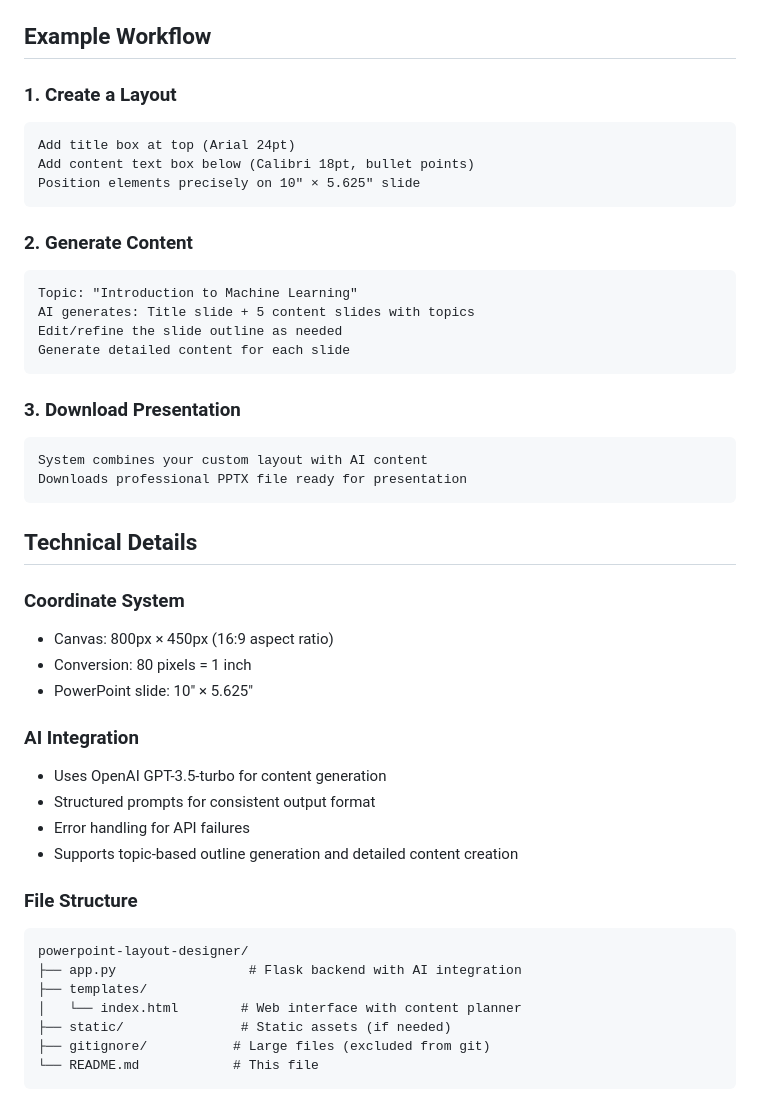
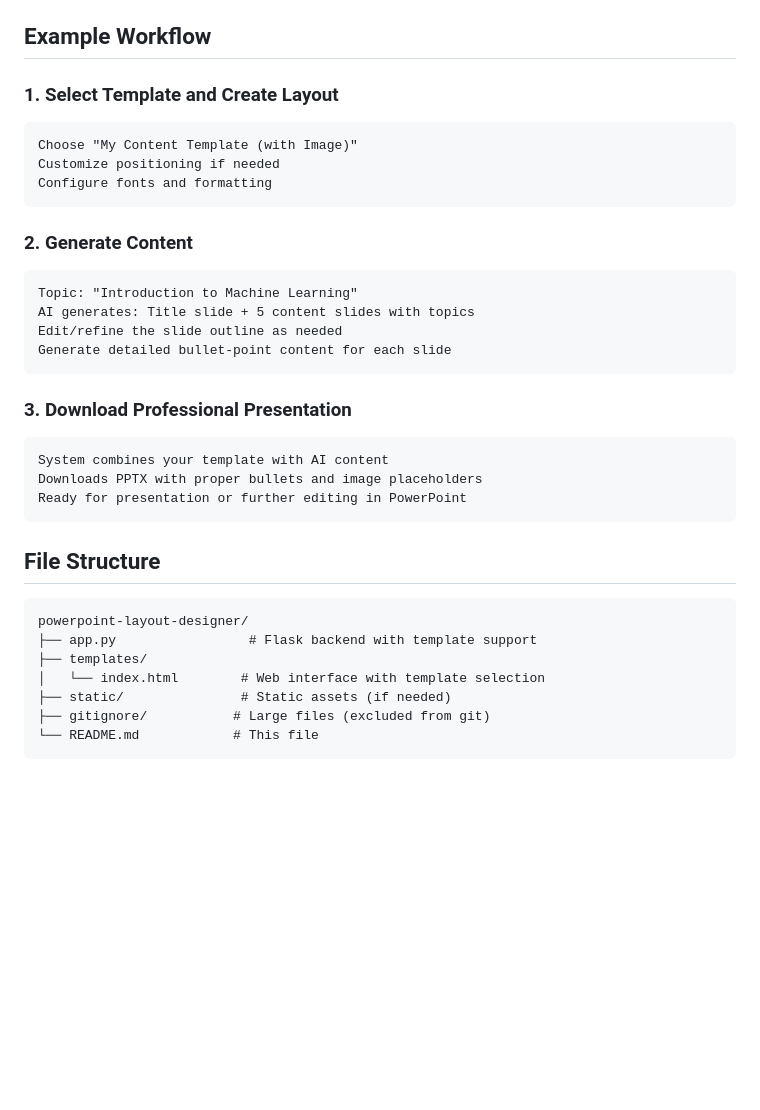
Before and after one commit to Aufco/powerpoint-layout-designer, a Markdown page: README.md, the part around the change printed below. Drawn GitHub-style; blank space fills up the shorter version.

````diff
--- a/README.md
+++ b/README.md
@@ -104,11 +157,11 @@ This application provides a complete presentation creation workflow:
 
 ## Example Workflow
 
-### 1. Create a Layout
+### 1. Select Template and Create Layout
 ```
-Add title box at top (Arial 24pt)
-Add content text box below (Calibri 18pt, bullet points)
-Position elements precisely on 10" × 5.625" slide
+Choose "My Content Template (with Image)"
+Customize positioning if needed
+Configure fonts and formatting
 ```
 
 ### 2. Generate Content
@@ -116,34 +169,22 @@ Position elements precisely on 10" × 5.625" slide
 Topic: "Introduction to Machine Learning"
 AI generates: Title slide + 5 content slides with topics
 Edit/refine the slide outline as needed
-Generate detailed content for each slide
+Generate detailed bullet-point content for each slide
 ```
 
-### 3. Download Presentation
+### 3. Download Professional Presentation
 ```
-System combines your custom layout with AI content
-Downloads professional PPTX file ready for presentation
+System combines your template with AI content
+Downloads PPTX with proper bullets and image placeholders
+Ready for presentation or further editing in PowerPoint
 ```
 
-## Technical Details
-
-### Coordinate System
-- Canvas: 800px × 450px (16:9 aspect ratio)
-- Conversion: 80 pixels = 1 inch
-- PowerPoint slide: 10" × 5.625"
-
-### AI Integration
-- Uses OpenAI GPT-3.5-turbo for content generation
-- Structured prompts for consistent output format
-- Error handling for API failures
-- Supports topic-based outline generation and detailed content creation
-
-### File Structure
+## File Structure
 ```
 powerpoint-layout-designer/
-├── app.py                 # Flask backend with AI integration
+├── app.py                 # Flask backend with template support
 ├── templates/
-│   └── index.html        # Web interface with content planner
+│   └── index.html        # Web interface with template selection
 ├── static/               # Static assets (if needed)
 ├── gitignore/           # Large files (excluded from git)
 └── README.md            # This file
````
Also changed, not shown: other parts of README.md (+88 -37 lines).
